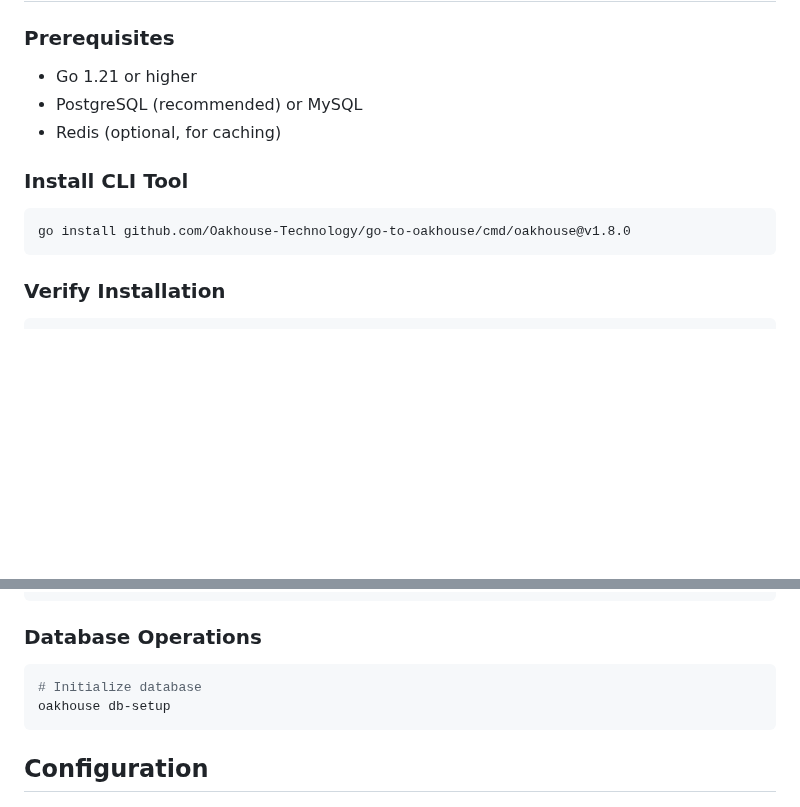
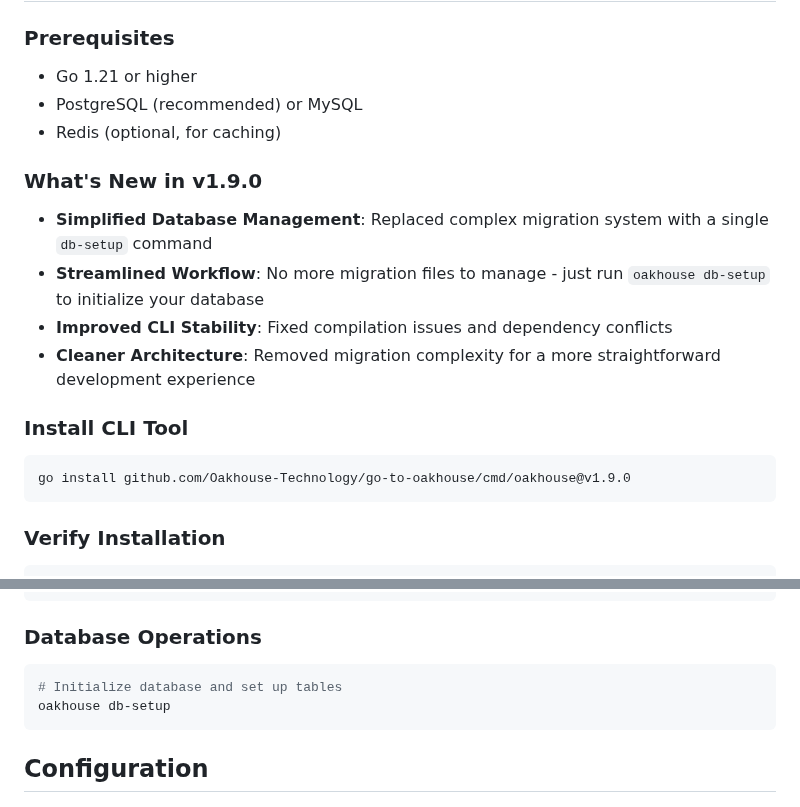
Before and after one commit to Oakhouse-IoT-Solutions/go-to-oakhouse, a Markdown page: DOCUMENTATION.md, 2 parts joined by grey strips. GitHub-like rendering; blank space fills up the shorter version.

````diff
--- a/DOCUMENTATION.md
+++ b/DOCUMENTATION.md
@@ -29,10 +29,17 @@
 - PostgreSQL (recommended) or MySQL
 - Redis (optional, for caching)
 
+### What's New in v1.9.0
+
+- **Simplified Database Management**: Replaced complex migration system with a single `db-setup` command
+- **Streamlined Workflow**: No more migration files to manage - just run `oakhouse db-setup` to initialize your database
+- **Improved CLI Stability**: Fixed compilation issues and dependency conflicts
+- **Cleaner Architecture**: Removed migration complexity for a more straightforward development experience
+
 ### Install CLI Tool
 
 ```bash
-go install github.com/Oakhouse-Technology/go-to-oakhouse/cmd/oakhouse@v1.8.0
+go install github.com/Oakhouse-Technology/go-to-oakhouse/cmd/oakhouse@v1.9.0
 ```
 
 ### Verify Installation
@@ -172,7 +179,7 @@ oakhouse generate middleware RoleCheck
 ### Database Operations
 
 ```bash
-# Initialize database
+# Initialize database and set up tables
 oakhouse db-setup
 ```
 
````
Also changed, not shown: README.md (+9 -2 lines).
